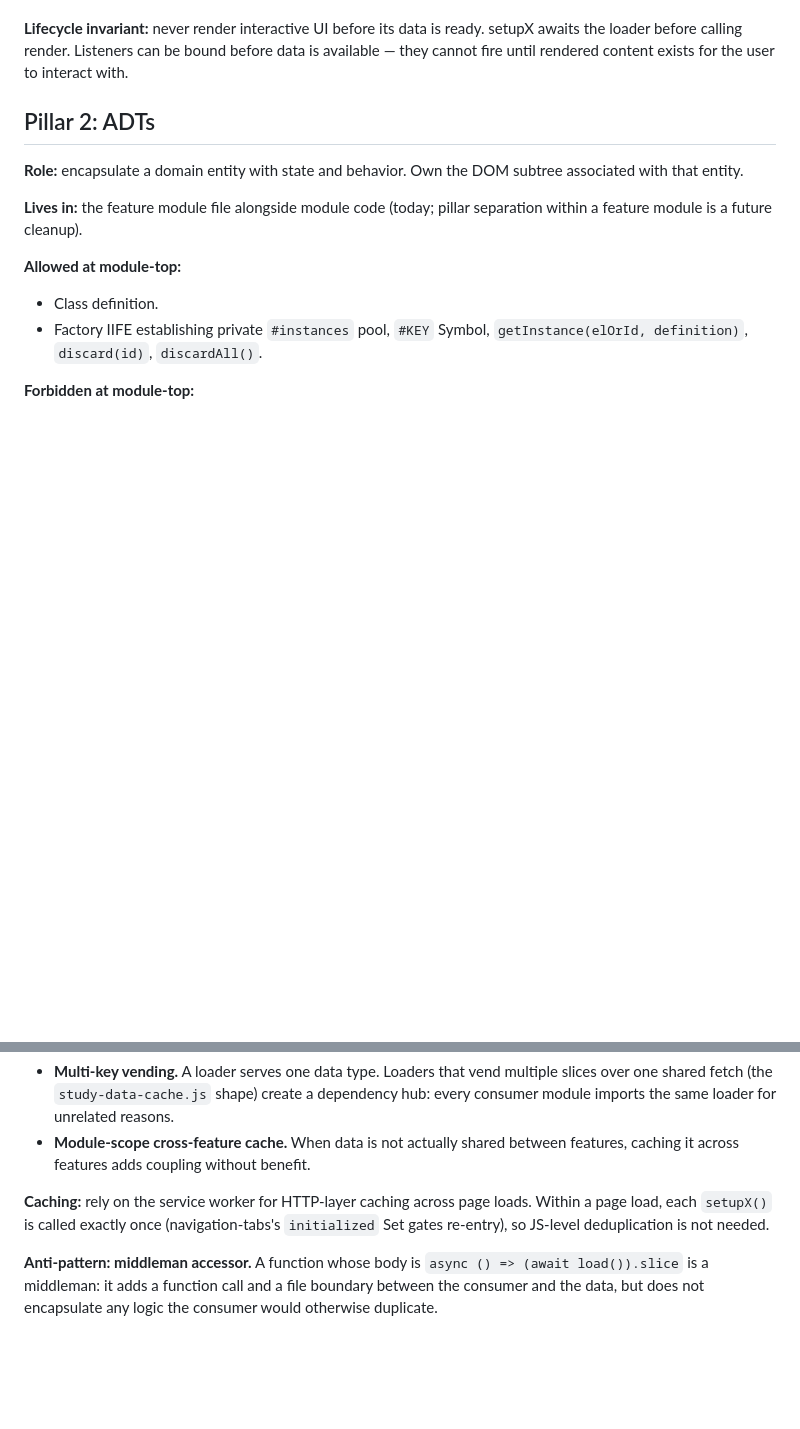
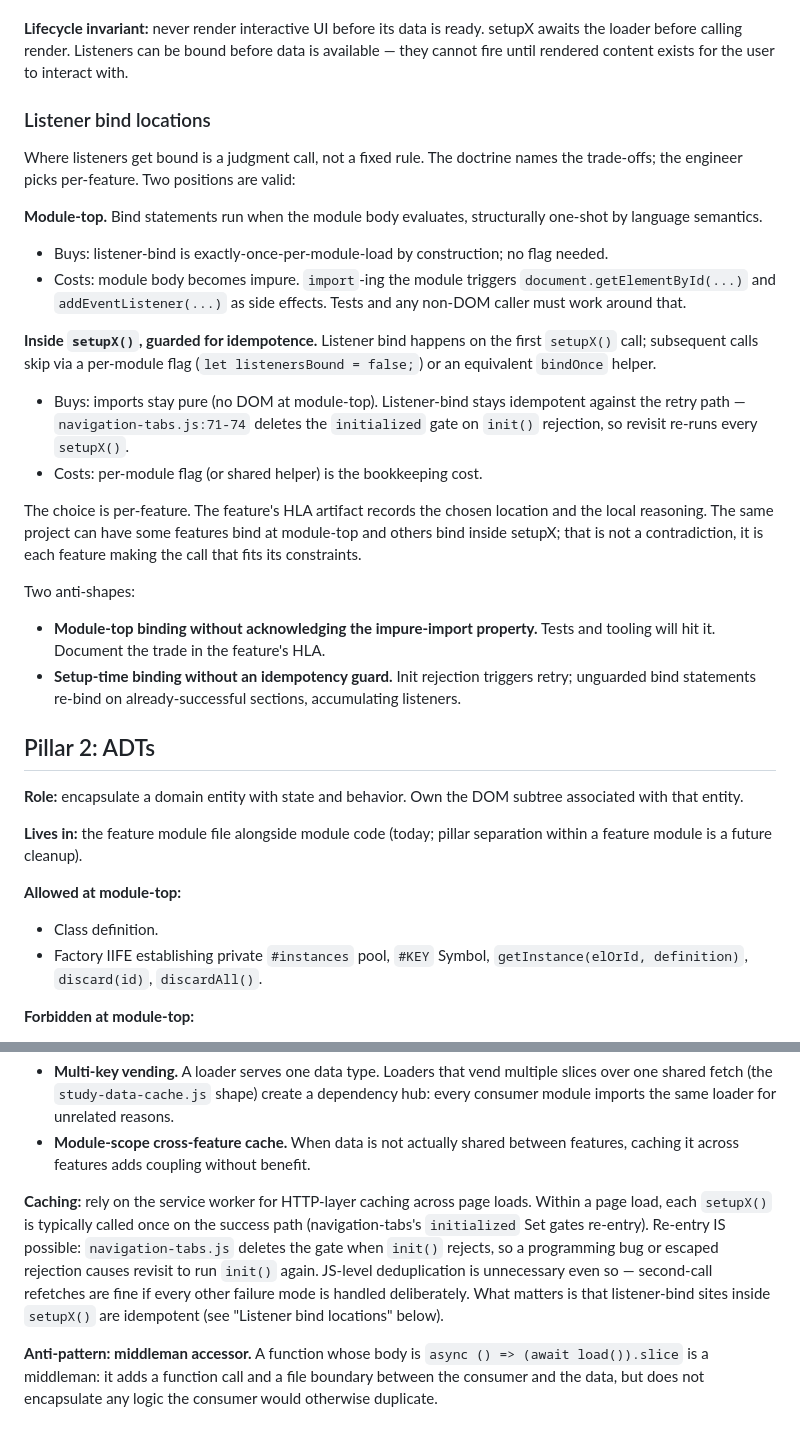
Before and after one commit to GarrettS/pelvis, a Markdown page: prd/architecture/layering.md, 2 parts joined by grey strips. GitHub-like rendering; blank space fills up the shorter version.

Commit message:
Apply Codex review feedback to layering doctrine and migration plan
Three corrections from review of the just-landed doctrine + migration:

- prd/architecture/layering.md caching section: drop the "exactly once
  per page load" overclaim. navigation-tabs.js:71-74 deletes the
  initialized gate on init() rejection, so re-entry is possible. The
  caching paragraph now says "typically called once on the success path"
  and references the Listener bind locations section for what
  idempotence requires.
- prd/architecture/layering.md: add an explicit "Listener bind locations"
  section under Pillar 1. Names the two valid forms (module-top vs
  setup-time-with-flag), their properties, their trades, and the two
  anti-shapes to avoid. Per-feature choice; the feature's HLA records
  the choice. Was previously implied across separate paragraphs;
  flagged in review.
- prd/architecture/diagnose-data-boundary-migration.md risks section:
  fix stale "Promise.allSettled" reference left behind when Commit I's
  example was updated to Promise.all.

```diff
--- a/prd/architecture/layering.md
+++ b/prd/architecture/layering.md
@@ -61,6 +61,46 @@ caching makes this cheap.
 ready. setupX awaits the loader before calling render. Listeners can be
 bound before data is available — they cannot fire until rendered content
 exists for the user to interact with.
+
+### Listener bind locations
+
+Where listeners get bound is a judgment call, not a fixed rule. The
+doctrine names the trade-offs; the engineer picks per-feature. Two
+positions are valid:
+
+**Module-top.** Bind statements run when the module body evaluates,
+structurally one-shot by language semantics.
+
+- Buys: listener-bind is exactly-once-per-module-load by construction;
+  no flag needed.
+- Costs: module body becomes impure. `import`-ing the module triggers
+  `document.getElementById(...)` and `addEventListener(...)` as side
+  effects. Tests and any non-DOM caller must work around that.
+
+**Inside `setupX()`, guarded for idempotence.** Listener bind happens
+on the first `setupX()` call; subsequent calls skip via a per-module
+flag (`let listenersBound = false;`) or an equivalent `bindOnce`
+helper.
+
+- Buys: imports stay pure (no DOM at module-top). Listener-bind stays
+  idempotent against the retry path —
+  `navigation-tabs.js:71-74` deletes the `initialized` gate on
+  `init()` rejection, so revisit re-runs every `setupX()`.
+- Costs: per-module flag (or shared helper) is the bookkeeping cost.
+
+The choice is per-feature. The feature's HLA artifact records the
+chosen location and the local reasoning. The same project can have
+some features bind at module-top and others bind inside setupX; that
+is not a contradiction, it is each feature making the call that fits
+its constraints.
+
+Two anti-shapes:
+
+- **Module-top binding without acknowledging the impure-import property.**
+  Tests and tooling will hit it. Document the trade in the feature's HLA.
+- **Setup-time binding without an idempotency guard.** Init rejection
+  triggers retry; unguarded bind statements re-bind on
+  already-successful sections, accumulating listeners.
 
 ## Pillar 2: ADTs
 
@@ -147,9 +187,14 @@ data, OR as a tiny shared utility for the fetch+parse pattern itself
   benefit.
 
 **Caching:** rely on the service worker for HTTP-layer caching across page
-loads. Within a page load, each `setupX()` is called exactly once
-(navigation-tabs's `initialized` Set gates re-entry), so JS-level
-deduplication is not needed.
+loads. Within a page load, each `setupX()` is typically called once on
+the success path (navigation-tabs's `initialized` Set gates re-entry).
+Re-entry IS possible: `navigation-tabs.js` deletes the gate when
+`init()` rejects, so a programming bug or escaped rejection causes
+revisit to run `init()` again. JS-level deduplication is unnecessary
+even so — second-call refetches are fine if every other failure mode
+is handled deliberately. What matters is that listener-bind sites
+inside `setupX()` are idempotent (see "Listener bind locations" below).
 
 **Anti-pattern: middleman accessor.** A function whose body is
 `async () => (await load()).slice` is a middleman: it adds a function call
```
Also changed, not shown: prd/architecture/diagnose-data-boundary-migration.md (+1 -1 lines).
